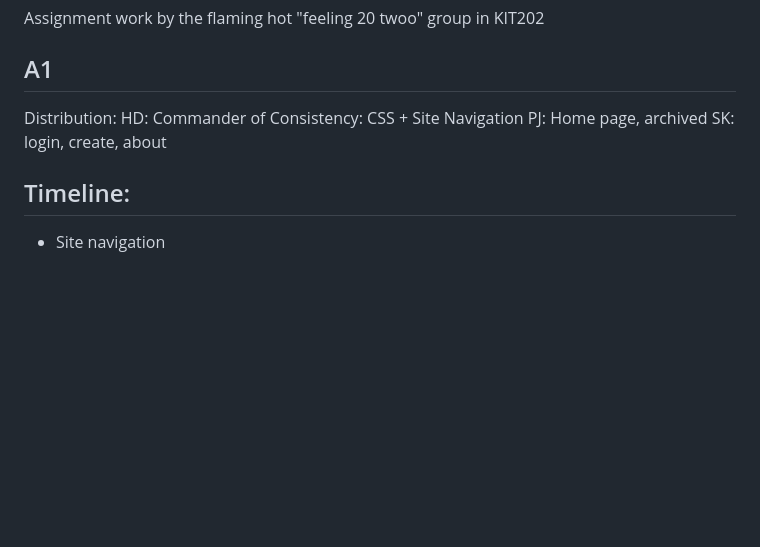
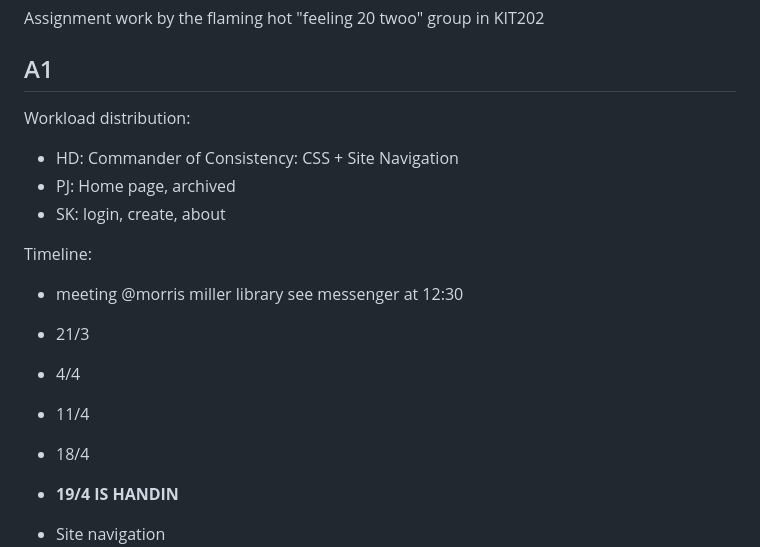
Before and after one commit to pooja828/22, a Markdown page: README.md, the part around the change. Drawn GitHub-style; blank space fills up the shorter version.

```diff
--- a/README.md
+++ b/README.md
@@ -2,13 +2,20 @@
 Assignment work by the flaming hot "feeling 20 twoo" group in KIT202
 
 ## A1
-Distribution:
-HD: Commander of Consistency: CSS + Site Navigation
-PJ: Home page, archived
-SK: login, create, about
+Workload distribution:
+
+- HD: Commander of Consistency: CSS + Site Navigation
+- PJ: Home page, archived
+- SK: login, create, about
 
 Timeline:
--
+
+- meeting @morris miller library see messenger at 12:30
+- 21/3
+- 4/4
+- 11/4
+- 18/4
+- **19/4 IS HANDIN**
 
 
 - Site navigation
```
